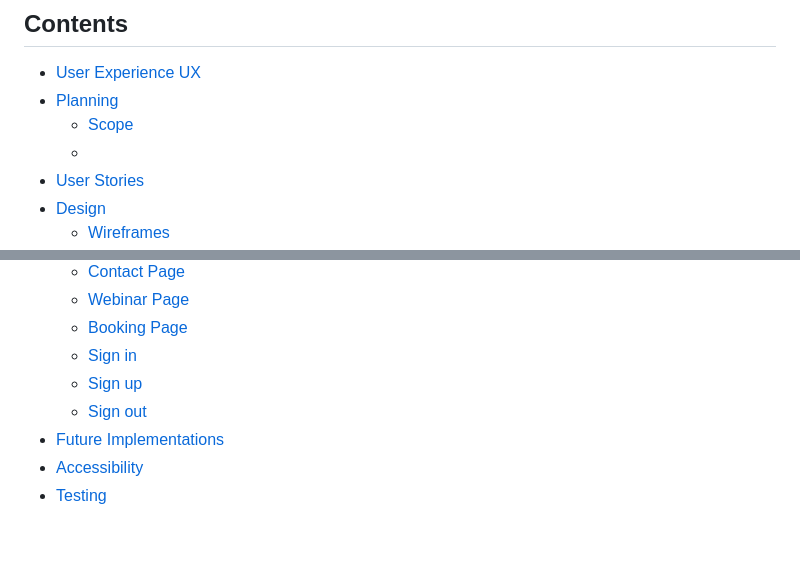
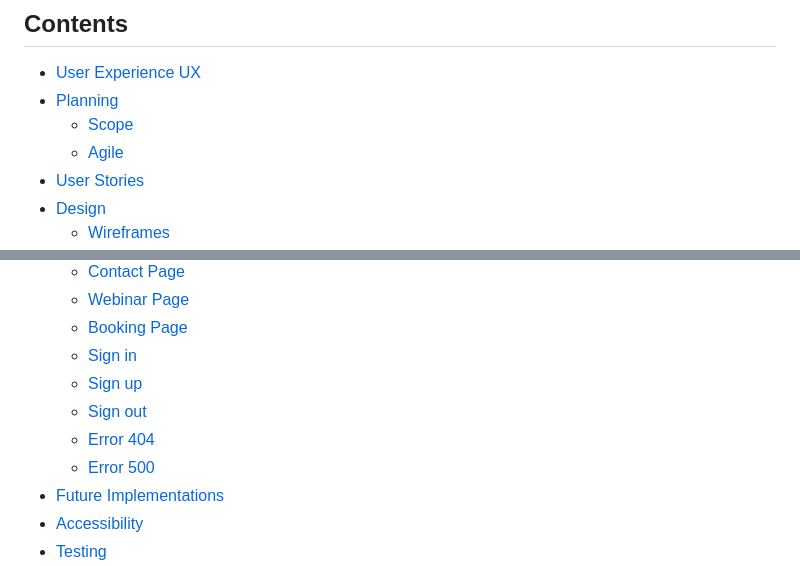
Before and after one commit to Antonyeaster/gem-explorers, a Markdown page: README.md, 2 parts joined by grey strips. Rendered like a GitHub page; blank space fills up the shorter version.

Commit message:
Add error pages to content list

```diff
--- a/README.md
+++ b/README.md
@@ -14,7 +14,7 @@ Gem Exploreres is not about revealing secrets or disrupting the local areas; its
 * [User Experience UX](#user-experience-ux)
 * [Planning](#planning)
   * [Scope](#scope)
-  *
+  * [Agile](#agile)
 * [User Stories](#user-stories)
 * [Design](#design)
   * [Wireframes](#wireframes)
@@ -31,6 +31,8 @@ Gem Exploreres is not about revealing secrets or disrupting the local areas; its
   * [Sign in](#sign-in)
   * [Sign up](#sign-up)
   * [Sign out](#sign-out)
+  * [Error 404](#error-404)
+  * [Error 500](#error-500)
 * [Future Implementations](#future-implementations)
 * [Accessibility](#accessibility)
 * [Testing](#testing)
```
